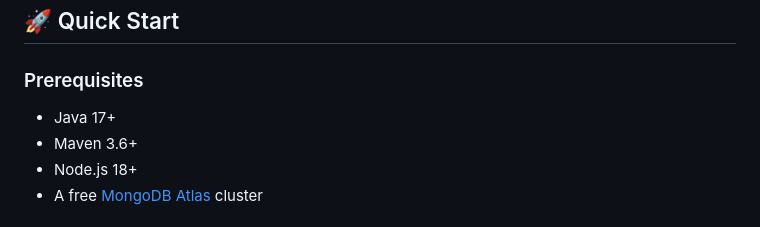
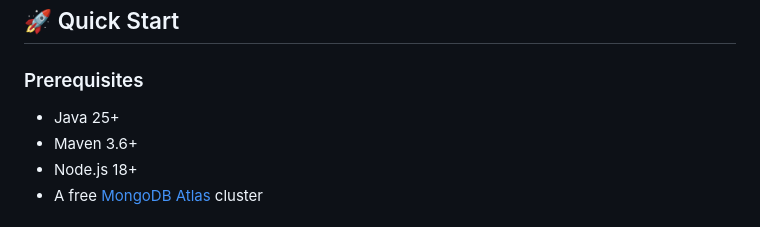
Before and after one commit to vj2970/Formula-Grid, a Markdown page: README.md, the part around the change. Drawn GitHub-style.

Commit message:
Update Java version requirement to 25

```diff
--- a/README.md
+++ b/README.md
@@ -105,7 +105,7 @@ Formula-Grid/
 
 ### Prerequisites
 
-- Java 17+
+- Java 25+
 - Maven 3.6+
 - Node.js 18+
 - A free [MongoDB Atlas](https://www.mongodb.com/cloud/atlas) cluster
```
